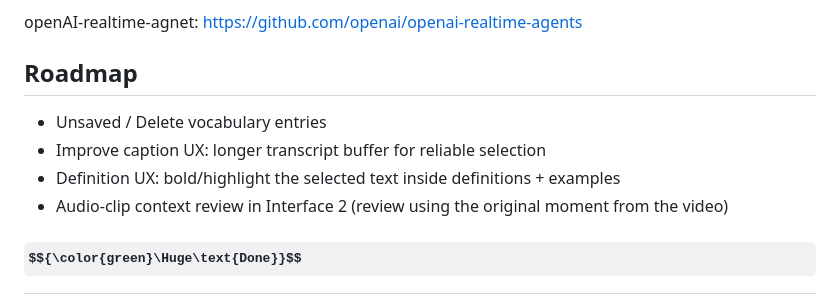
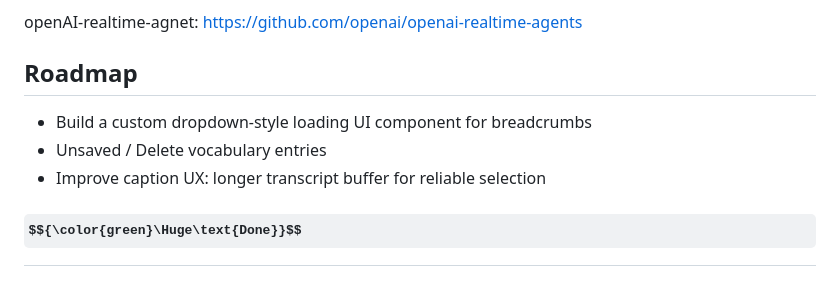
Before and after one commit to TylorChan/Vocabulary-Builder-App, a Markdown page: README.md, the part around the change. Drawn GitHub-style; some formulas as TeX source.

```diff
--- a/README.md
+++ b/README.md
@@ -68,10 +68,9 @@ openAI-realtime-agnet: https://github.com/openai/openai-realtime-agents
 
 ## Roadmap
 
+- Build a custom dropdown-style loading UI component for breadcrumbs
 - Unsaved / Delete vocabulary entries
 - Improve caption UX: longer transcript buffer for reliable selection
-- Definition UX: bold/highlight the selected text inside definitions + examples
-- Audio-clip context review in Interface 2 (review using the original moment from the video)
 
 ## $${\color{green}\Huge\text{Done}}$$
 
```
